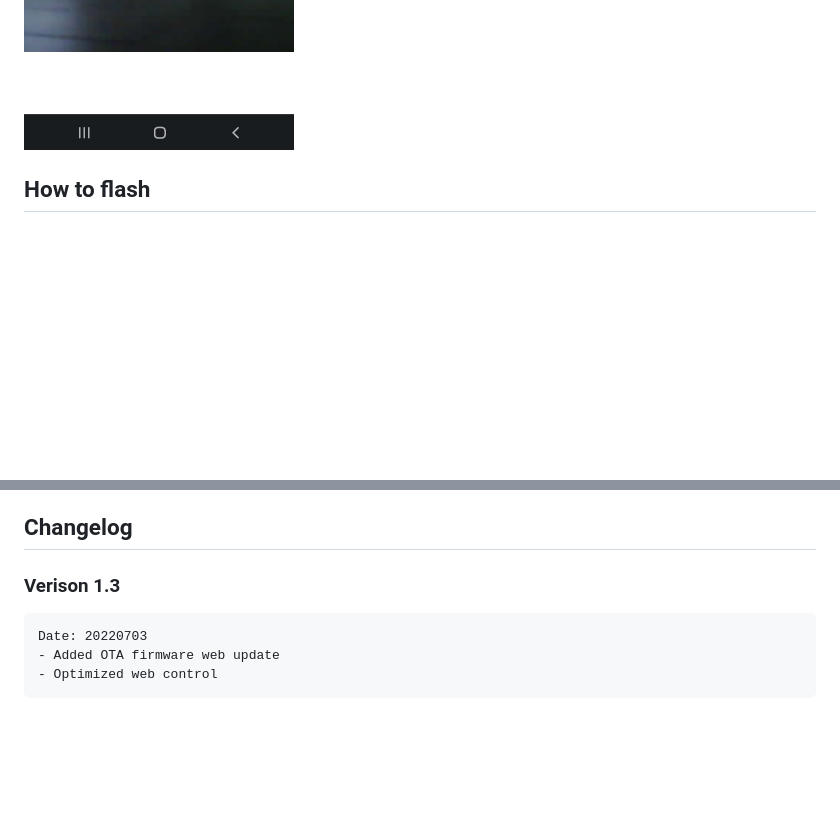
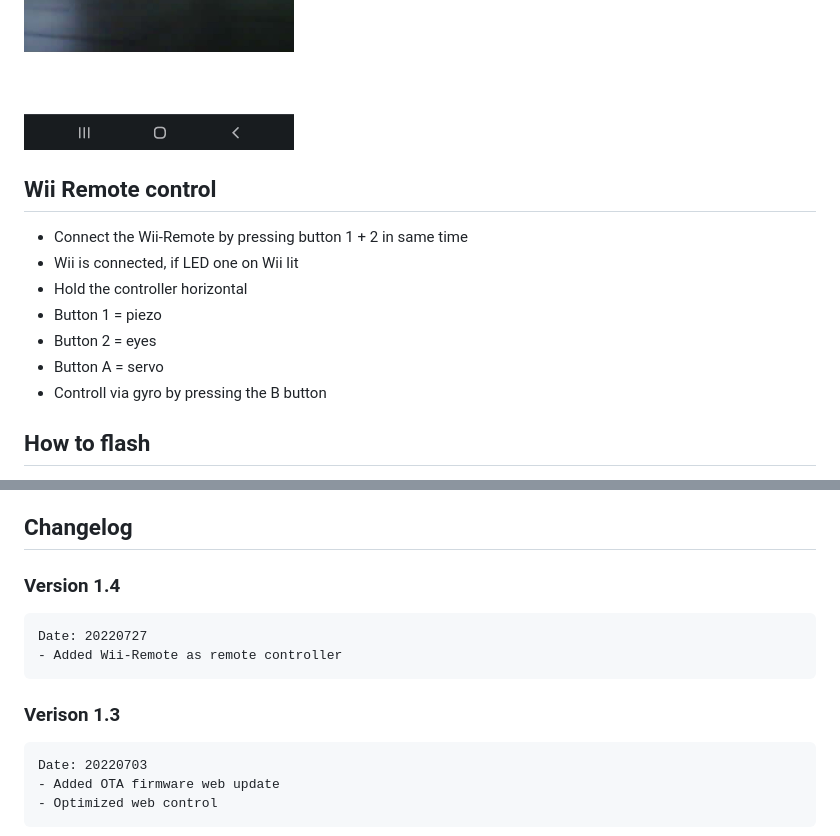
Before and after one commit to Eisbaeeer/Balance-Robot_Kidbuild, a Markdown page: README.md, 2 parts joined by grey strips. GitHub-like rendering; blank space fills up the shorter version.

Commit message:
Version 1.4
Added Wii-Remote controller

```diff
--- a/README.md
+++ b/README.md
@@ -89,6 +89,15 @@ You will find all STL files and addons in the STL folder. Typically printed with
 ![Logo](pics/pic3.jpg)
 ![Logo](pics/camera.jpg)
 
+## Wii Remote control
+- Connect the Wii-Remote by pressing button 1 + 2 in same time
+- Wii is connected, if LED one on Wii lit
+- Hold the controller horizontal
+- Button 1 = piezo
+- Button 2 = eyes
+- Button A = servo
+- Controll via gyro by pressing the B button
+
 ## How to flash
 1. Donwload ESP flasher tool. E.g.: https://github.com/Jason2866/ESP_Flasher/releases
 2. Download firmware.bin from release page: https://github.com/Eisbaeeer/Balance-Robot_Kidbuild/releases
@@ -111,7 +120,11 @@ E-Mail info@kidbuild.de
 
 ## Changelog
 
- ### Verison 1.3
+### Version 1.4
+    Date: 20220727
+    - Added Wii-Remote as remote controller
+
+### Verison 1.3
     Date: 20220703
     - Added OTA firmware web update
     - Optimized web control
```
Also changed, not shown: pics/Wii-Remote.jpg (added), 5 other files.
